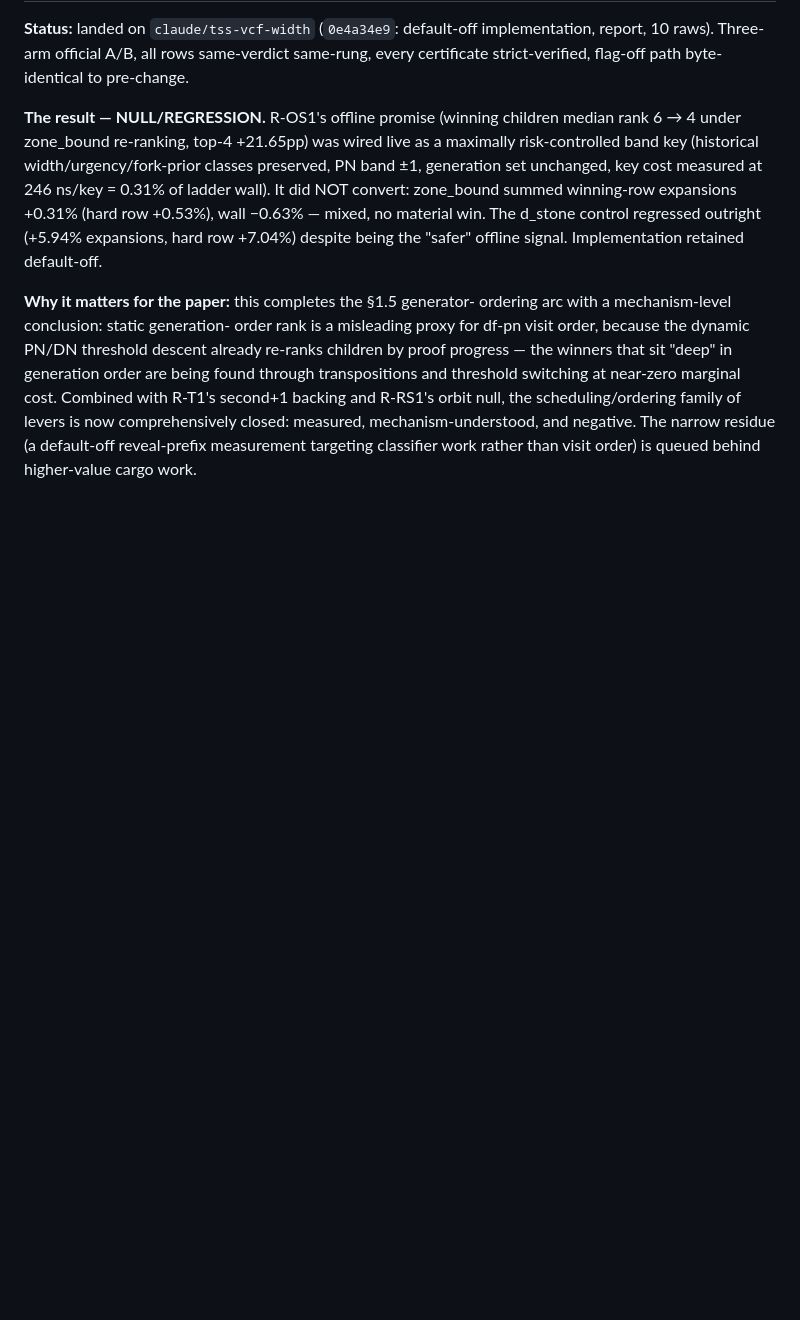
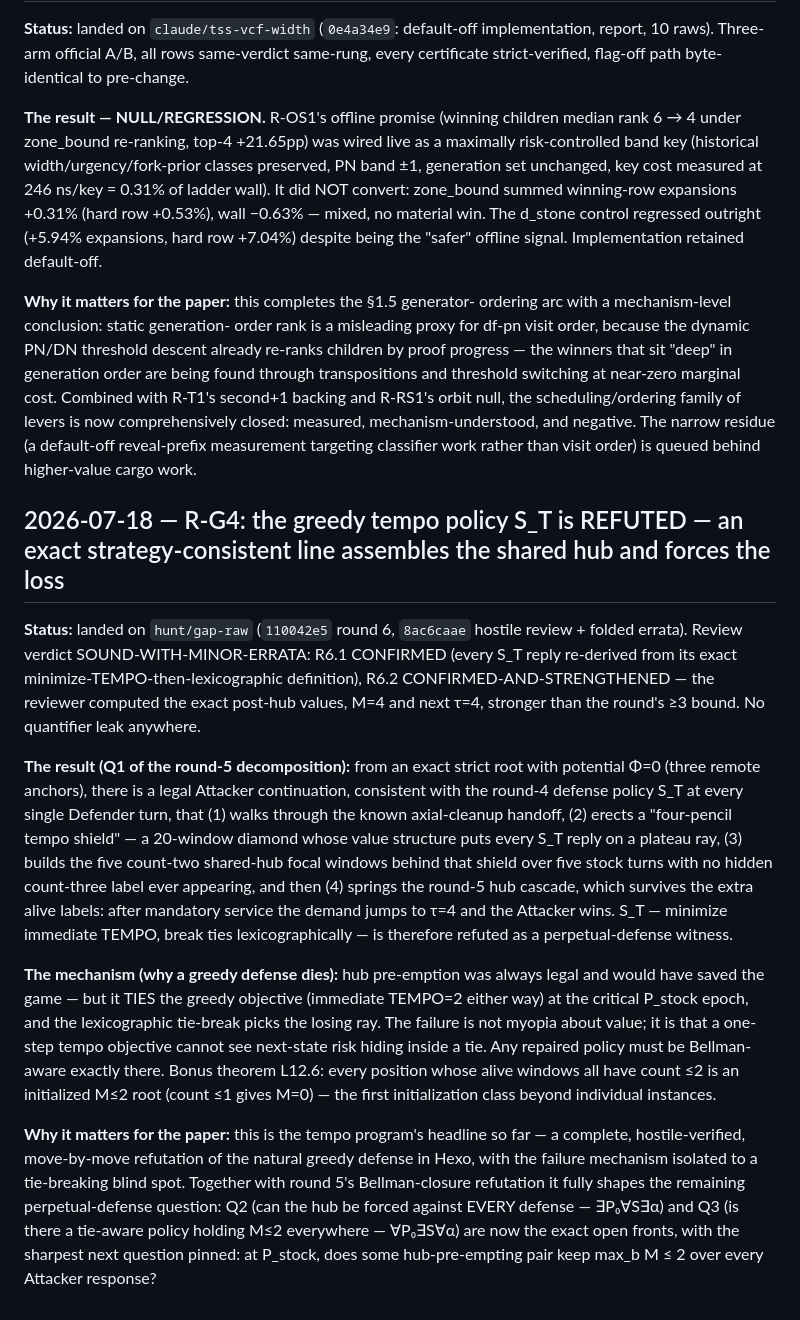
Before and after one commit to Cmiller132/hexo-bot, a Markdown page: docs/paper/RESULTS_LOG.md, the part around the change. Drawn GitHub-style; blank space fills up the shorter version.

Commit message:
paper: R-G4 headline — greedy tempo policy S_T refuted by exact hub-assembly line; failure mechanism = tie-break blind spot
Co-Authored-By: Claude Fable 5 <noreply@anthropic.com>

```diff
--- a/docs/paper/RESULTS_LOG.md
+++ b/docs/paper/RESULTS_LOG.md
@@ -1565,3 +1565,49 @@ comprehensively closed: measured, mechanism-understood, and negative.
 The narrow residue (a default-off reveal-prefix measurement targeting
 classifier work rather than visit order) is queued behind higher-value
 cargo work.
+
+## 2026-07-18 — R-G4: the greedy tempo policy S_T is REFUTED — an exact strategy-consistent line assembles the shared hub and forces the loss
+
+**Status:** landed on `hunt/gap-raw` (`110042e5` round 6, `8ac6caae`
+hostile review + folded errata). Review verdict
+SOUND-WITH-MINOR-ERRATA: R6.1 CONFIRMED (every S_T reply re-derived
+from its exact minimize-TEMPO-then-lexicographic definition), R6.2
+CONFIRMED-AND-STRENGTHENED — the reviewer computed the exact post-hub
+values, M=4 and next τ=4, stronger than the round's ≥3 bound. No
+quantifier leak anywhere.
+
+**The result (Q1 of the round-5 decomposition):** from an exact strict
+root with potential Φ=0 (three remote anchors), there is a legal
+Attacker continuation, consistent with the round-4 defense policy S_T
+at every single Defender turn, that (1) walks through the known
+axial-cleanup handoff, (2) erects a "four-pencil tempo shield" — a
+20-window diamond whose value structure puts every S_T reply on a
+plateau ray, (3) builds the five count-two shared-hub focal windows
+behind that shield over five stock turns with no hidden count-three
+label ever appearing, and then (4) springs the round-5 hub cascade,
+which survives the extra alive labels: after mandatory service the
+demand jumps to τ=4 and the Attacker wins. S_T — minimize immediate
+TEMPO, break ties lexicographically — is therefore refuted as a
+perpetual-defense witness.
+
+**The mechanism (why a greedy defense dies):** hub pre-emption was
+always legal and would have saved the game — but it TIES the greedy
+objective (immediate TEMPO=2 either way) at the critical P_stock
+epoch, and the lexicographic tie-break picks the losing ray. The
+failure is not myopia about value; it is that a one-step tempo
+objective cannot see next-state risk hiding inside a tie. Any repaired
+policy must be Bellman-aware exactly there. Bonus theorem L12.6: every
+position whose alive windows all have count ≤2 is an initialized M≤2
+root (count ≤1 gives M=0) — the first initialization class beyond
+individual instances.
+
+**Why it matters for the paper:** this is the tempo program's headline
+so far — a complete, hostile-verified, move-by-move refutation of the
+natural greedy defense in Hexo, with the failure mechanism isolated to
+a tie-breaking blind spot. Together with round 5's Bellman-closure
+refutation it fully shapes the remaining perpetual-defense question:
+Q2 (can the hub be forced against EVERY defense — ∃P₀∀S∃α) and Q3 (is
+there a tie-aware policy holding M≤2 everywhere — ∀P₀∃S∀α) are now the
+exact open fronts, with the sharpest next question pinned: at P_stock,
+does some hub-pre-empting pair keep max_b M ≤ 2 over every Attacker
+response?
```
